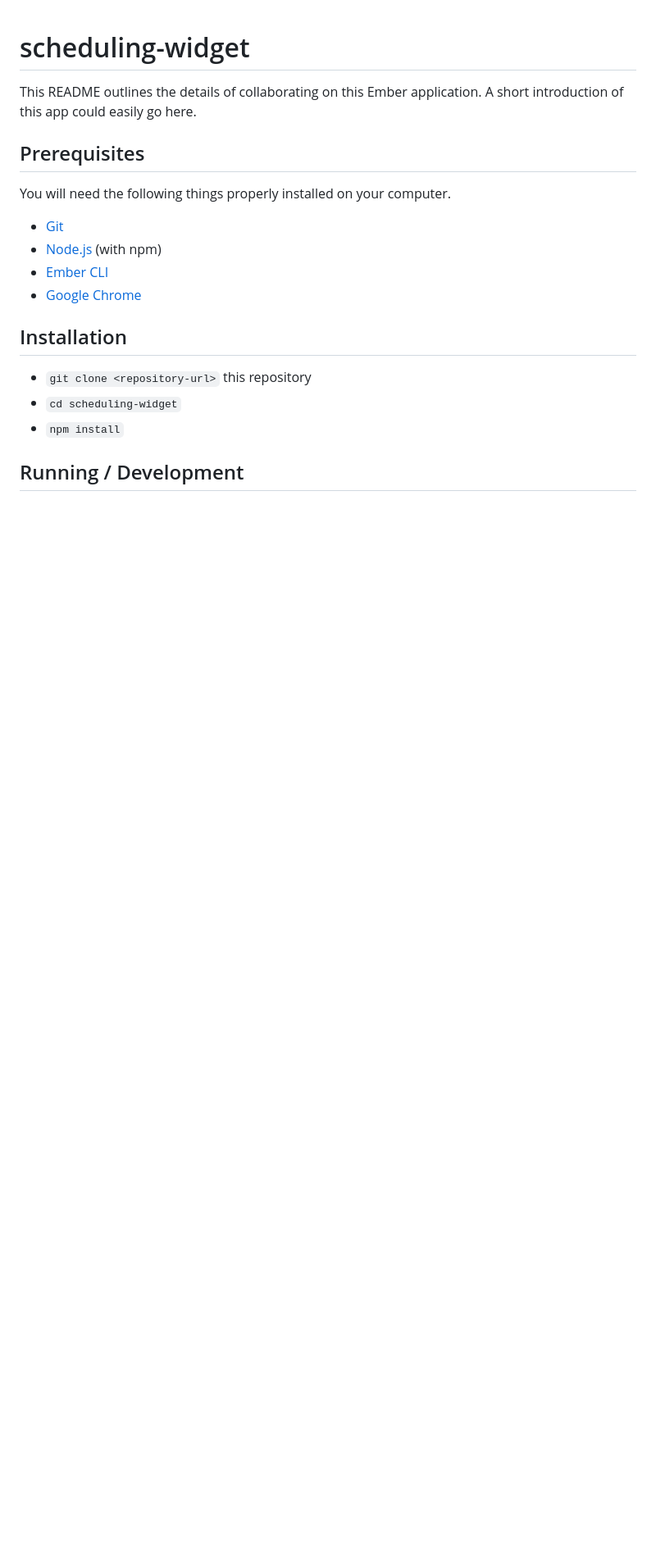
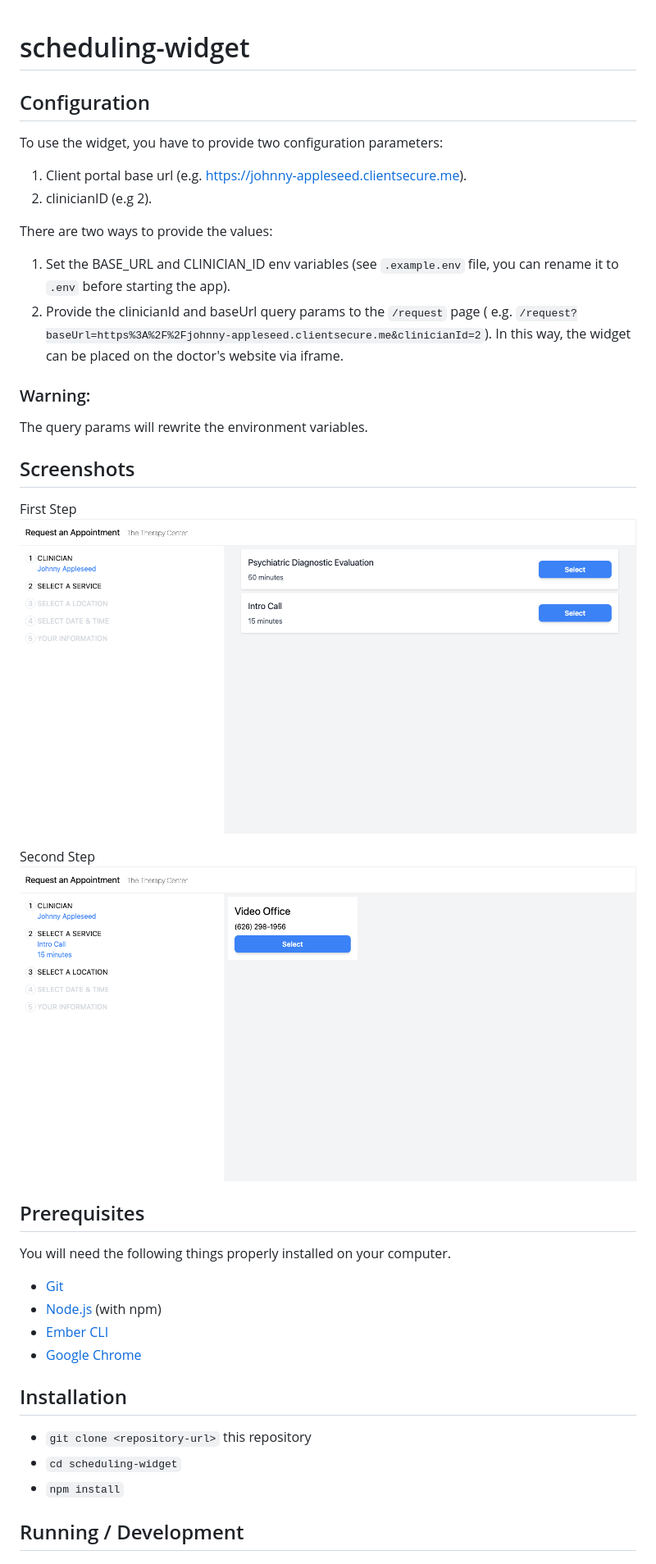
Before and after one commit to pzubar/scheduling-widget, a Markdown page: README.md, the part around the change printed below. Shown: that part at 82% size. Drawn GitHub-style; pictures changed too: screenshots/locations.png (added), screenshots/services.png (added); blank space fills up the shorter version.

```diff
--- a/README.md
+++ b/README.md
@@ -1,22 +1,46 @@
 # scheduling-widget
 
-This README outlines the details of collaborating on this Ember application.
-A short introduction of this app could easily go here.
+## Configuration
+
+To use the widget, you have to provide two configuration parameters:
+
+1. Client portal base url (e.g. https://johnny-appleseed.clientsecure.me).
+2. clinicianID (e.g 2).
+
+There are two ways to provide the values:
+
+1. Set the BASE_URL and CLINICIAN_ID env variables (see `.example.env` file, you can rename it to `.env` before starting
+   the app).
+2. Provide the clinicianId and baseUrl query params to the `/request` page (
+   e.g. `/request?baseUrl=https%3A%2F%2Fjohnny-appleseed.clientsecure.me&clinicianId=2`). In this way, the widget can be
+   placed on the doctor's website via iframe.
+
+### Warning:
+
+The query params will rewrite the environment variables.
+
+## Screenshots
+
+First Step
+![First Step](screenshots/services.png)
+
+Second Step
+![Second Step](screenshots/locations.png)
 
 ## Prerequisites
 
 You will need the following things properly installed on your computer.
 
-* [Git](https://git-scm.com/)
-* [Node.js](https://nodejs.org/) (with npm)
-* [Ember CLI](https://ember-cli.com/)
-* [Google Chrome](https://google.com/chrome/)
+- [Git](https://git-scm.com/)
+- [Node.js](https://nodejs.org/) (with npm)
+- [Ember CLI](https://ember-cli.com/)
+- [Google Chrome](https://google.com/chrome/)
 
 ## Installation
 
-* `git clone <repository-url>` this repository
-* `cd scheduling-widget`
-* `npm install`
+- `git clone <repository-url>` this repository
+- `cd scheduling-widget`
+- `npm install`
 
 ## Running / Development
 
```
Also changed, not shown: other parts of README.md (+16 -14 lines), 4 other files.
